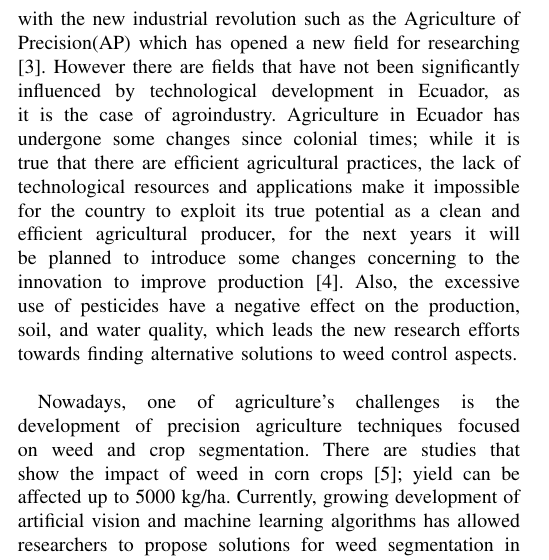
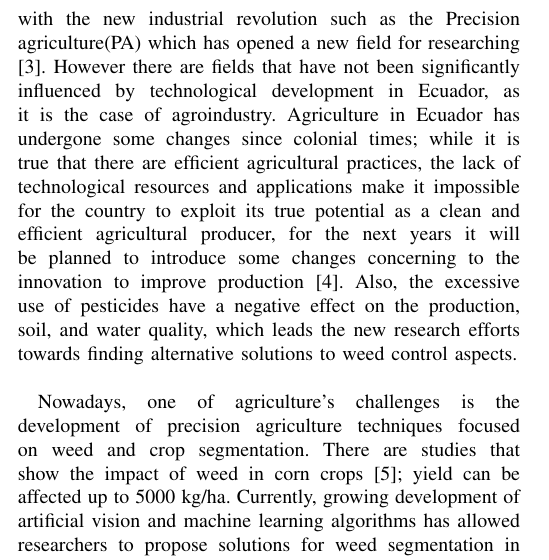
Before and after one commit to josejacomeb/PaperIEEE, a LaTeX paper (PaperBCJ.tex): part of one column of page 1 of 6, cut so that both start at the same text. Compiled offline with pdfLaTeX; a missing font is replaced by an installed copy or a similar font; a LaTeX package or settings file that is missing is left out.

Commit message:
Fix spaces

```diff
--- a/PaperBCJ.tex
+++ b/PaperBCJ.tex
@@ -408,10 +408,10 @@ Machine Learning, Convolutional Neural Networks, GPU Computation, Caffe, Segment
 \IEEEpeerreviewmaketitle
 
 \section{Introduction}
-During the last centuries, significant progress has taken place in science and technology developments. Significant milestones in diverse areas such as communications, numerical computer control and the miniaturization of components have benefited industrial and productive sectors \cite{davim2017microfabrication} , providing new means to approach problems in a different manner. The availability of leading edge technologies has considerably increased, thus becoming more accessible to people. This effect of globalization has allowed many countries to have access to state-of-the-art technological products\cite{grossman2015globalization}, promoting its application in different areas to generate alternative and more efficient solutions to conventional problems.
+During the last centuries, significant progress has taken place in science and technology developments. Significant milestones in diverse areas such as communications, numerical computer control and the miniaturization of components have benefited industrial and productive sectors \cite{davim2017microfabrication}, providing new means to approach problems in a different manner. The availability of leading edge technologies has considerably increased, thus becoming more accessible to people. This effect of globalization has allowed many countries to have access to state-of-the-art technological products\cite{grossman2015globalization}, promoting its application in different areas to generate alternative and more efficient solutions to conventional problems.
 \\
 
-Technological advances have caused industry transformations; manufacturing, food processing, agricultural industries among others, have gone through dramatic changes with the new industrial revolution such as the Agriculture of Precision(AP)  which has opened a new field for researching \cite{ortiz2012máquinas}. However there are fields that have not been significantly influenced by technological development in Ecuador, as it is the case of agroindustry. Agriculture in Ecuador has undergone some changes since colonial times;  while it is true that there are efficient agricultural practices, the lack of technological resources and applications make it impossible for the country to exploit its true potential as a clean and efficient agricultural producer, for the next years it will be planned to introduce some changes concerning to the innovation to improve production \cite{houtart2014desafio}. Also, the excessive use of pesticides have a negative effect on the production, soil, and water quality, which leads the new research efforts towards finding alternative solutions to weed control aspects.
+Technological advances have caused industry transformations; manufacturing, food processing, agricultural industries among others, have gone through dramatic changes with the new industrial revolution such as the Precision agriculture(PA)  which has opened a new field for researching \cite{ortiz2012máquinas}. However there are fields that have not been significantly influenced by technological development in Ecuador, as it is the case of agroindustry. Agriculture in Ecuador has undergone some changes since colonial times;  while it is true that there are efficient agricultural practices, the lack of technological resources and applications make it impossible for the country to exploit its true potential as a clean and efficient agricultural producer, for the next years it will be planned to introduce some changes concerning to the innovation to improve production \cite{houtart2014desafio}. Also, the excessive use of pesticides have a negative effect on the production, soil, and water quality, which leads the new research efforts towards finding alternative solutions to weed control aspects.
 \\
 
 Nowadays, one of agriculture's challenges is the development of precision agriculture techniques focused on weed and crop segmentation. There are studies that show the impact of weed in corn crops \cite{suarez2005distintos}; yield can be affected up to 5000 kg/ha. Currently, growing development of artificial vision and machine learning algorithms has allowed researchers to propose solutions for weed segmentation in different types of crops. These algorithms are intended to be used in different weed control systems, such as autonomous weed-removing robots.
```
Also changed, not shown: PaperBCJ.pdf.
